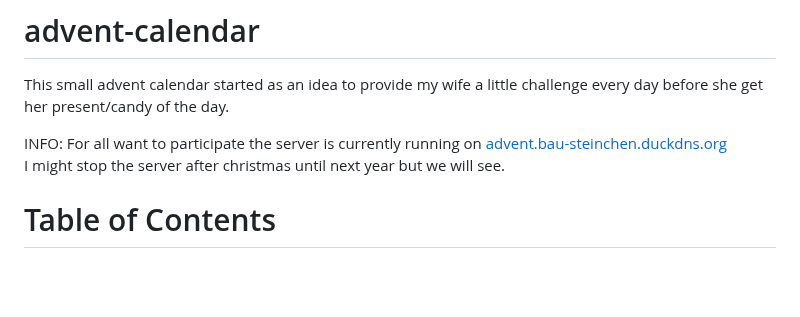
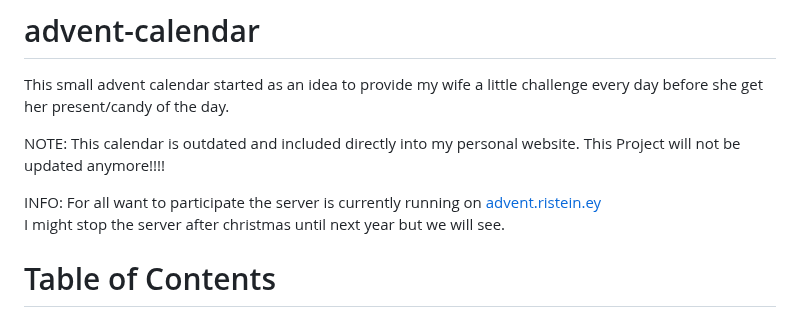
Before and after one commit to bau-steinchen/advent-calendar, a Markdown page: README.md, the part around the change. Rendered like a GitHub page; blank space fills up the shorter version.

```diff
--- a/README.md
+++ b/README.md
@@ -1,7 +1,9 @@
 # advent-calendar
 This small advent calendar started as an idea to provide my wife a little challenge every day before she get her present/candy of the day.
 
-INFO: For all want to participate the server is currently running on [advent.bau-steinchen.duckdns.org](advent.bau-steinchen.duckdns.org)
+NOTE: This calendar is outdated and included directly into my personal website. This Project will not be updated anymore!!!!
+
+INFO: For all want to participate the server is currently running on [advent.ristein.ey](advent.ristein.eu)
 I might stop the server after christmas until next year but we will see.
 
 # Table of Contents
```
